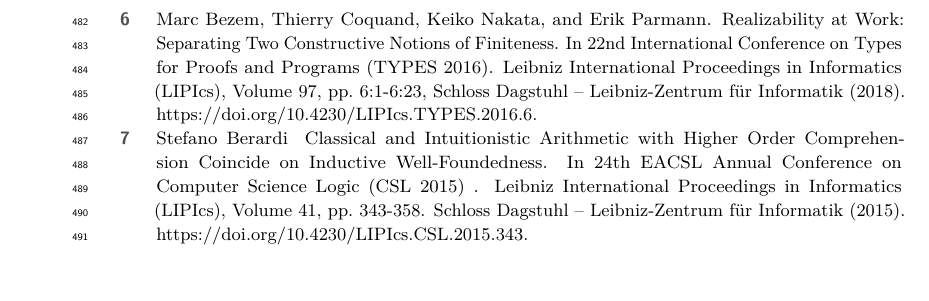
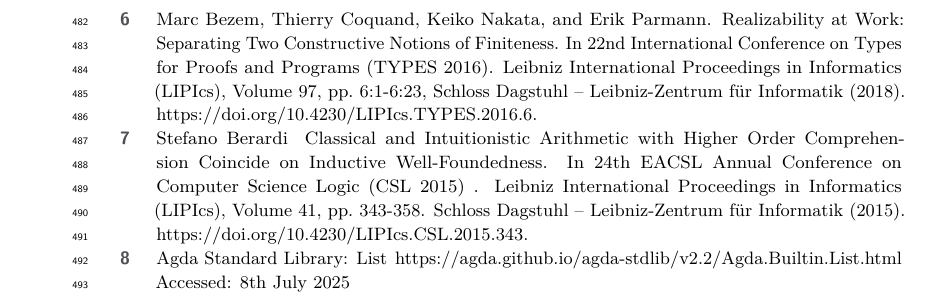
Before and after one commit to DrPolonsky/LAM, a LaTeX paper (Relations/Paper/Main.tex): part of page 14 of 14, cut so that both start at the same text, the shorter picture padded with empty space. Compiled offline with pdfLaTeX.

Commit message:
Updated bibliography

```diff
--- a/Relations/Paper/Main.tex
+++ b/Relations/Paper/Main.tex
@@ -103,6 +103,11 @@
      \newblock{Schloss Dagstuhl – Leibniz-Zentrum für Informatik (2015)}.
       \newblock{https://doi.org/10.4230/LIPIcs.CSL.2015.343}.
 
+    \bibitem{AgdaLibraryList}
+    Agda Standard Library: List
+    \newblock{https://agda.github.io/agda-stdlib/v2.2/Agda.Builtin.List.html}
+    \newblock{Accessed: 8th July 2025}
+
 
 
 
```
